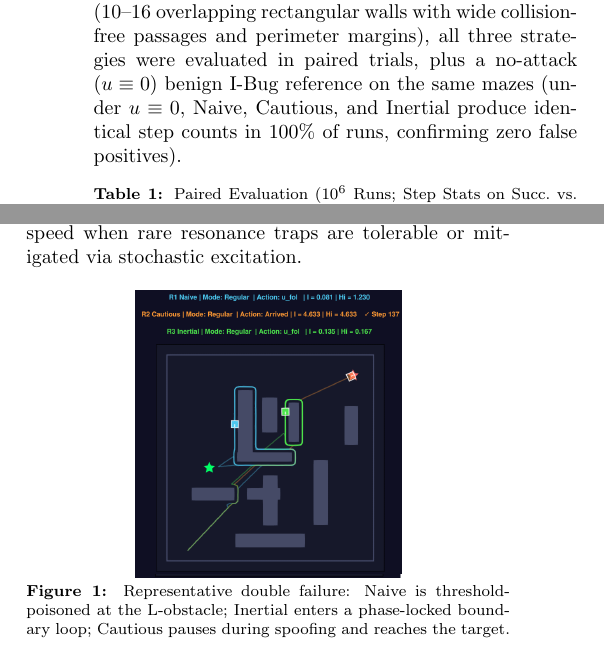
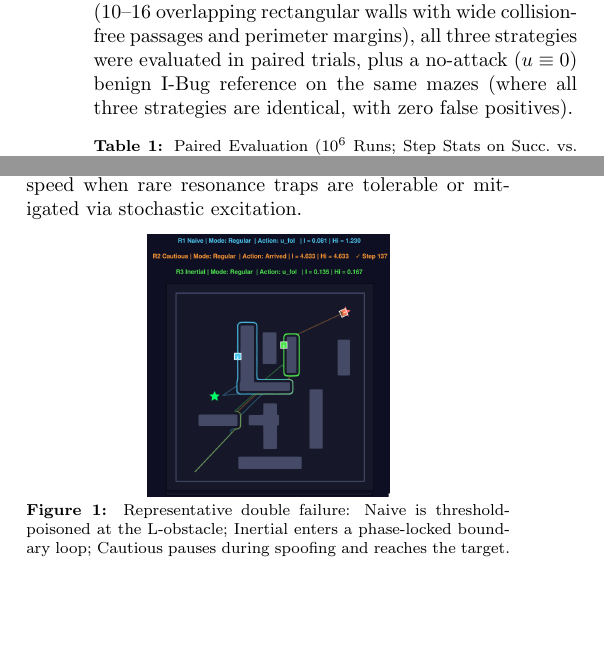
Before and after one commit to Tsurielvizel/resilient-ibug-spoofing, a LaTeX paper (22_10/draft_robust_ibug_short_cscml.tex): two parts of the columns of page 3 of 4 before the commit and two parts of the columns of page 3 of 3 after it, joined at a grey line, cut so that both start at the same text, the shorter picture padded with empty space. Compiled offline with pdfLaTeX.

Commit message:
Tighten spacing in short English paper so it fits strictly within 3 pages

```diff
--- a/22_10/draft_robust_ibug_short_cscml.tex
+++ b/22_10/draft_robust_ibug_short_cscml.tex
@@ -128,7 +128,7 @@ Freezing internal memory alone while continuing deterministic boundary motion is
 \end{proposition}
 
 \section{Large-Scale Empirical Evaluation}
-We implemented a continuous 2D kinematic simulator in Julia ($\mathcal{W} = [0, 20]^2$, $p_0 = (2, 1)$, $p_t = (18, 18)$, $R_{\text{reach}} = 0.5$, $r_c = \Delta s = 0.3$, $T_{\text{cycle}} = 40$, $T_{\text{on}} = 10$, $\alpha_e = 1.0$, horizon $N_{\max} = 2,000$, filter $\delta s = 0.002$). The transmitter $p_e$ is sampled uniformly in free space with $\|p_e - p_0\|_2 > 6$, $\|p_e - p_t\|_2 > 8$, and follows a fixed schedule ($T_{\text{on}} = 10$, $T_{\text{off}} = 30$, first activation at step $20$). Across $1,000,000$ procedurally generated mazes (10--16 overlapping rectangular walls with wide collision-free passages and perimeter margins), all three strategies were evaluated in paired trials, plus a no-attack ($u \equiv 0$) benign I-Bug reference on the same mazes (under $u \equiv 0$, Naive, Cautious, and Inertial produce identical step counts in $100\%$ of runs, confirming zero false positives).
+We implemented a continuous 2D kinematic simulator in Julia ($\mathcal{W} = [0, 20]^2$, $p_0 = (2, 1)$, $p_t = (18, 18)$, $R_{\text{reach}} = 0.5$, $r_c = \Delta s = 0.3$, $T_{\text{cycle}} = 40$, $T_{\text{on}} = 10$, $\alpha_e = 1.0$, horizon $N_{\max} = 2,000$, filter $\delta s = 0.002$). The transmitter $p_e$ is sampled uniformly in free space with $\|p_e - p_0\|_2 > 6$, $\|p_e - p_t\|_2 > 8$, and follows a fixed schedule ($T_{\text{on}} = 10$, $T_{\text{off}} = 30$, first activation at step $20$). Across $1,000,000$ procedurally generated mazes (10--16 overlapping rectangular walls with wide collision-free passages and perimeter margins), all three strategies were evaluated in paired trials, plus a no-attack ($u \equiv 0$) benign I-Bug reference on the same mazes (where all three strategies are identical, with zero false positives).
 
 \begin{table}[htbp]
 \centering
@@ -157,11 +157,12 @@ Table~\ref{tab:results} and Fig.~\ref{fig:trap} corroborate our theoretical find
 (3) Among successful runs, the \textit{Inertial} heuristic reduces mean completion steps by $20.5\%$ ($153.4$ vs.\ $193.0$ steps; and by $16.8\%$ under the unconditional horizon-capped metric $\bar{N}_{\text{capped}} = 160.6$), while failing in $0.39\%$ ($3,877$) of trials; its observed failures are consistent with the phase-locking mechanism of Proposition~\ref{prop:resonance}, as illustrated in Fig.~\ref{fig:trap} ($i_H = 0.167$). This establishes a clear security-efficiency trade-off: full state-and-motion freezing conditionally preserves benign I-Bug convergence under intermittent step-spoofing (Remark~1), whereas open-loop continuation maximizes speed when rare resonance traps are tolerable or mitigated via stochastic excitation.
 
 \begin{figure}[htbp]
+    \vspace{-0.4em}
     \centering
-    \includegraphics[width=0.55\linewidth]{simulation_trap.png}
+    \includegraphics[width=0.50\linewidth]{simulation_trap.png}
     \caption{Representative double failure: Naive is threshold-poisoned at the L-obstacle; Inertial enters a phase-locked boundary loop; Cautious pauses during spoofing and reaches the target.}
     \label{fig:trap}
-    \vspace{-0.8em}
+    \vspace{-1.0em}
 \end{figure}
 
 \begin{thebibliography}{8}
```
Also changed, not shown: 22_10/draft_robust_ibug_short_cscml.pdf, 2 other files.
